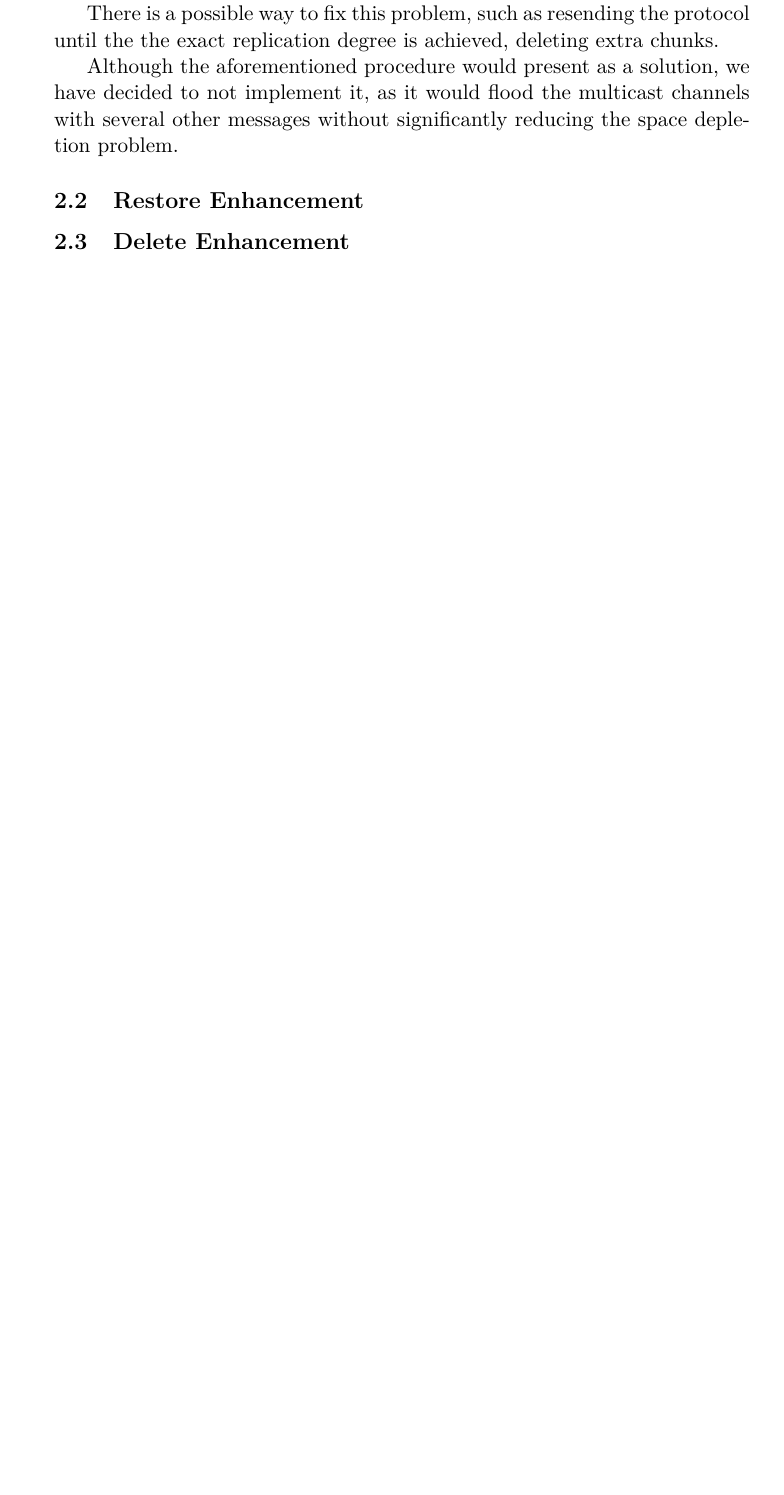
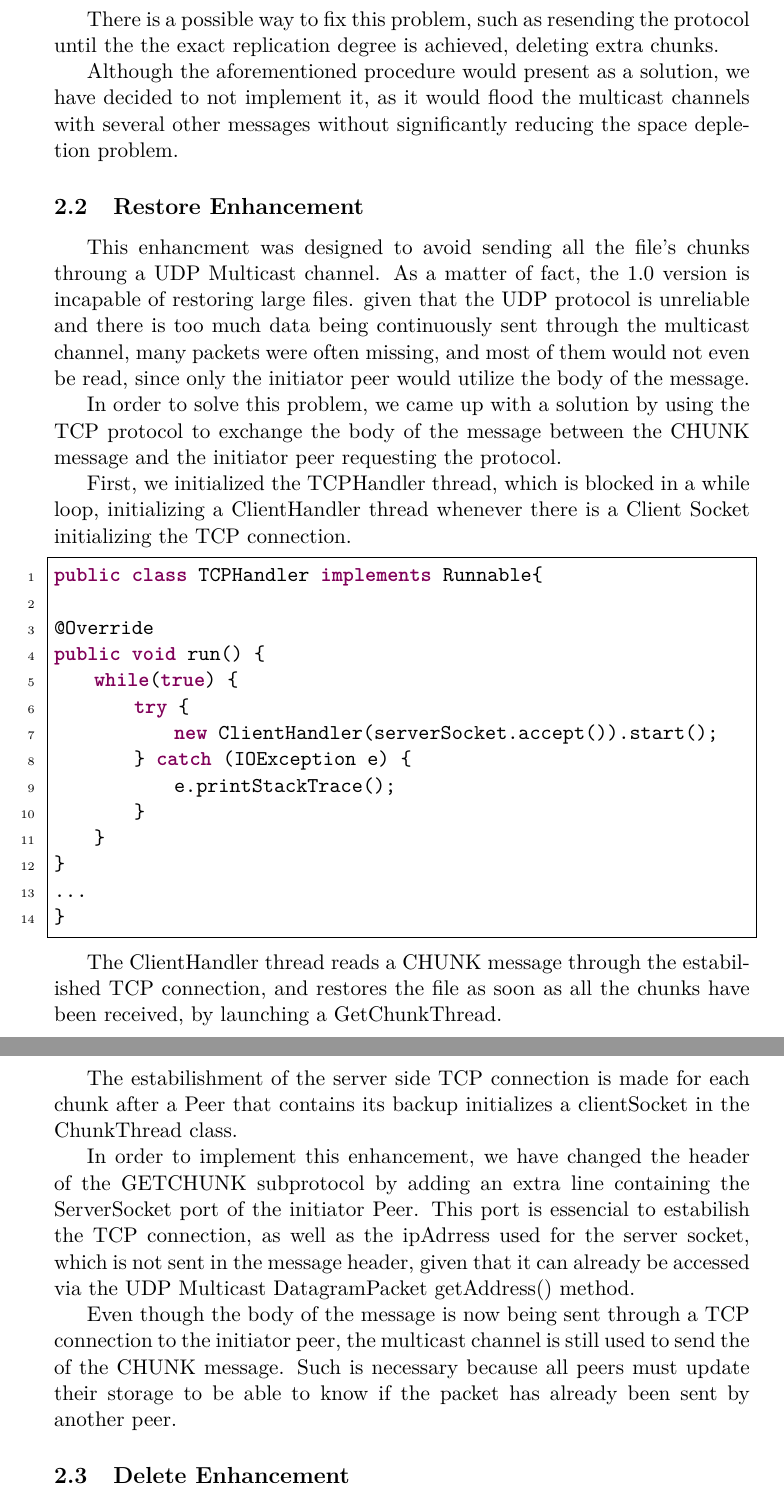
Before and after one commit to paulinho-16/MIEIC-SDIS, a LaTeX document (proj1/doc/tex.tex): part of page 5 of 5 before the commit and two parts of pages 6 and 7 of 7 after it, the two joined at a grey line, cut so that both start at the same text, the shorter picture padded with empty space. Compiled offline with pdfLaTeX.

Commit message:
continued implementation

```diff
--- a/proj1/doc/tex.tex
+++ b/proj1/doc/tex.tex
@@ -53,7 +53,7 @@ commentstyle=\color{javagreen},
 morecomment=[s][\color{javadocblue}]{/**}{*/},
 numbers=left,
 numberstyle=\tiny\color{black},
-stepnumber=2,
+stepnumber=1,
 numbersep=10pt,
 tabsize=4,
 showspaces=false,
@@ -189,10 +206,44 @@ Although the aforementioned procedure would present as a solution, we have decid
 as it would flood the multicast channels with several other messages without significantly reducing the space depletion problem.
 
 
+\subsection{Restore Enhancement}
 
+This enhancment was designed to avoid sending all the file's chunks throung a UDP Multicast channel. As a matter of fact, the 1.0 version is incapable of restoring large files.
+given that the UDP protocol is unreliable and there is too much data being continuously sent through the multicast channel, many packets were often missing, and most of them would not even be read,
+since only the initiator peer would utilize the body of the message.
 
+In order to solve this problem, we came up with a solution by using the TCP protocol to exchange the body of the message between the CHUNK message and the initiator peer requesting the protocol.
 
-\subsection{Restore Enhancement}
+First, we initialized the TCPHandler thread, which is blocked in a while loop, initializing a ClientHandler thread whenever there is a Client Socket initializing the TCP connection.
+
+\begin{lstlisting}[language=java]
+public class TCPHandler implements Runnable{
+
+@Override
+public void run() {
+	while(true) {
+		try {
+			new ClientHandler(serverSocket.accept()).start();
+		} catch (IOException e) {
+			e.printStackTrace();
+		}
+	}
+}
+...
+}
+\end{lstlisting}
+
+The ClientHandler thread reads a CHUNK message through the estabilished TCP connection, and restores the file as soon as all the chunks have been received, by launching a GetChunkThread.
+
+The estabilishment of the server side TCP connection is made for each chunk after a Peer that contains its backup initializes a clientSocket in the ChunkThread class.
+
+In order to implement this enhancement, we have changed the header of the GETCHUNK subprotocol by adding an extra line containing the ServerSocket port of the initiator Peer.
+This port is essencial to estabilish the TCP connection, as well as the ipAdrress used for the server socket, which is not sent in the message header, given that it can already be accessed
+via the UDP Multicast DatagramPacket getAddress() method.
+
+Even though the body of the message is now being sent through a TCP connection to the initiator peer, the multicast channel is still used to send the of the
+CHUNK message. Such is necessary because all peers must update their storage to be able to know if the packet has already been sent by another peer.
+
 
 
 \subsection{Delete Enhancement}
```
Also changed, not shown: proj1/doc/tex.tex (21 more changed lines).
